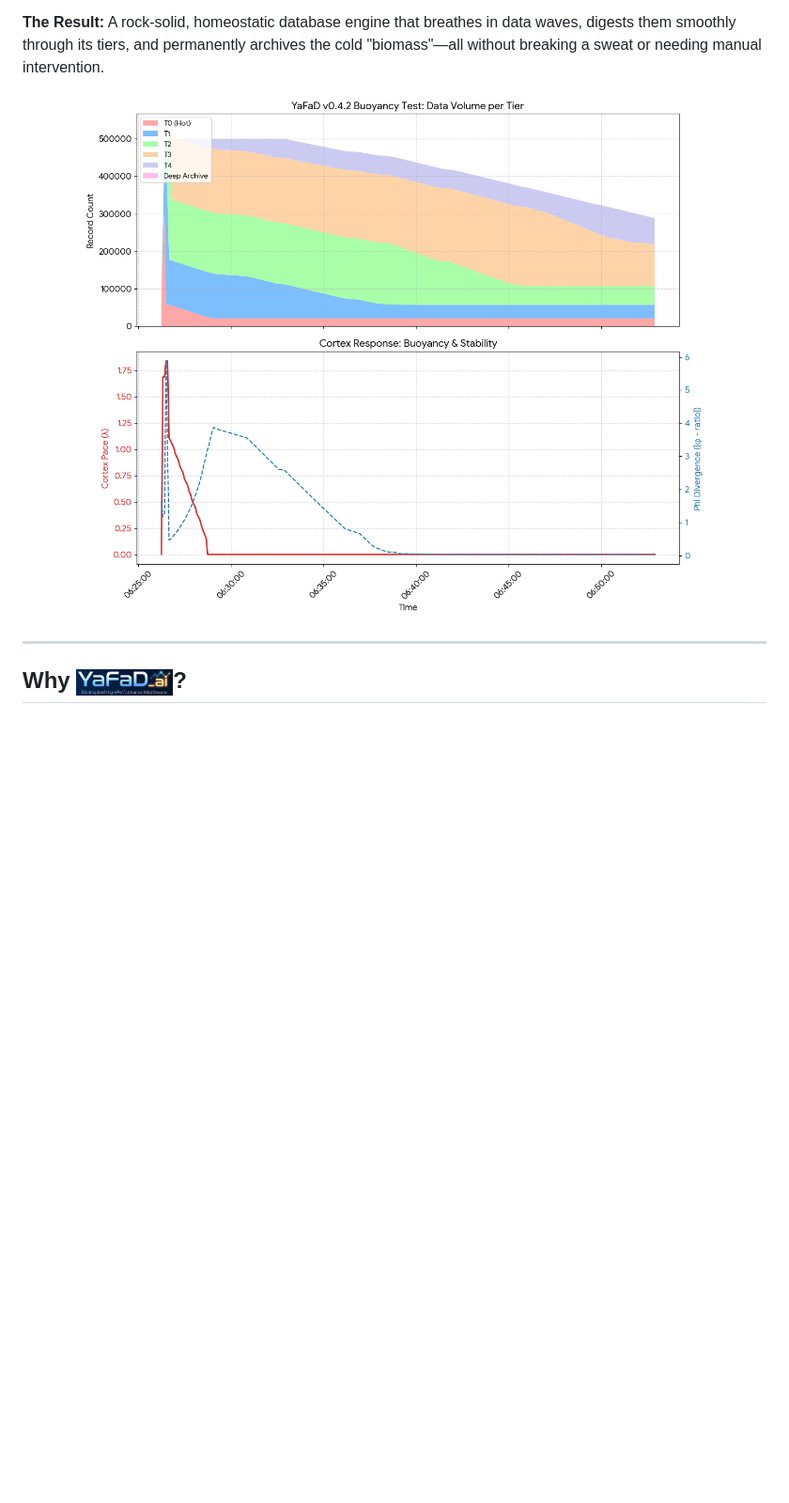
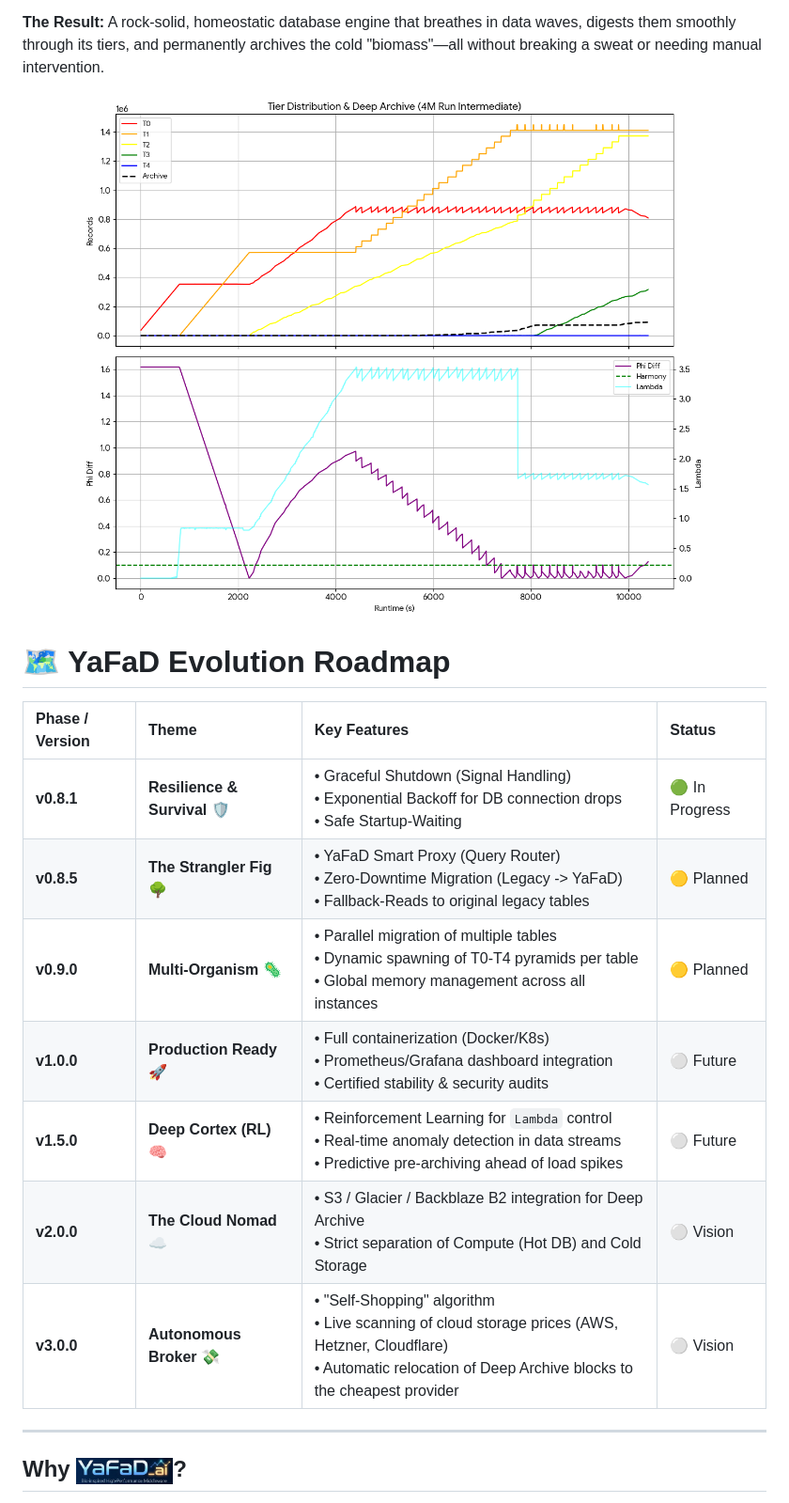
Before and after one commit to ErikSchiegg/YaFaD_ai, a Markdown page: README.md, the part around the change. Shown at 94% size. Drawn GitHub-style; pictures changed too: assets/equilibrium_ckeck.png; blank space fills up the shorter version.

Commit message:
lastest tests and roadmap

```diff
--- a/README.md
+++ b/README.md
@@ -21,6 +21,17 @@ We’ve reached a massive milestone! YaFaD has evolved from a reactive script in
   <img src="assets/equilibrium_ckeck.png" alt="YaFaD Equilibrium Graph" width="100%">
 </p>
 
+# 🗺️ YaFaD Evolution Roadmap
+
+| Phase / Version | Theme | Key Features | Status |
+| :--- | :--- | :--- | :--- |
+| **v0.8.1** | **Resilience & Survival** 🛡️ | • Graceful Shutdown (Signal Handling)<br>• Exponential Backoff for DB connection drops<br>• Safe Startup-Waiting | 🟢 In Progress |
+| **v0.8.5** | **The Strangler Fig** 🌳 | • YaFaD Smart Proxy (Query Router)<br>• Zero-Downtime Migration (Legacy -> YaFaD)<br>• Fallback-Reads to original legacy tables | 🟡 Planned |
+| **v0.9.0** | **Multi-Organism** 🦠 | • Parallel migration of multiple tables<br>• Dynamic spawning of T0-T4 pyramids per table<br>• Global memory management across all instances | 🟡 Planned |
+| **v1.0.0** | **Production Ready** 🚀 | • Full containerization (Docker/K8s)<br>• Prometheus/Grafana dashboard integration<br>• Certified stability & security audits | ⚪ Future |
+| **v1.5.0** | **Deep Cortex (RL)** 🧠 | • Reinforcement Learning for `Lambda` control<br>• Real-time anomaly detection in data streams<br>• Predictive pre-archiving ahead of load spikes | ⚪ Future |
+| **v2.0.0** | **The Cloud Nomad** ☁️ | • S3 / Glacier / Backblaze B2 integration for Deep Archive<br>• Strict separation of Compute (Hot DB) and Cold Storage | ⚪ Vision |
+| **v3.0.0** | **Autonomous Broker** 💸 | • "Self-Shopping" algorithm<br>• Live scanning of cloud storage prices (AWS, Hetzner, Cloudflare)<br>• Automatic relocation of Deep Archive blocks to the cheapest provider | ⚪ Vision |
 ---
 
 ## Why <img src="assets/logo_small.png" alt="YaFaD_ai Logo" height="28" style="vertical-align: -5px;">?
```
Also changed, not shown: 2 other files.
